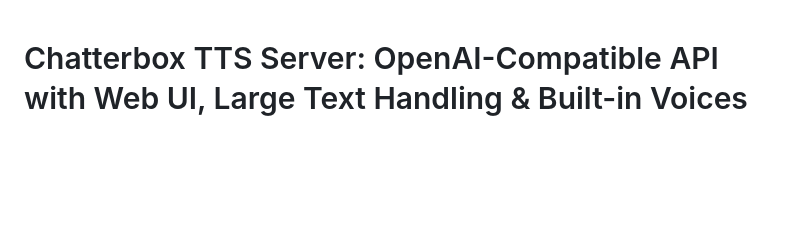
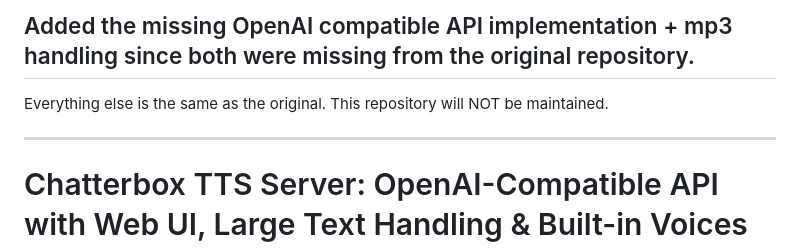
Before and after one commit to yubarajshrestha/Chatterbox-TTS-Server, a Markdown page: README.md, the part around the change. Drawn GitHub-style; blank space fills up the shorter version.

```diff
--- a/README.md
+++ b/README.md
@@ -1,3 +1,9 @@
+## Added the missing OpenAI compatible API implementation + mp3 handling since both were missing from the original repository.
+
+Everything else is the same as the original. This repository will NOT be maintained.
+
+---
+
 # Chatterbox TTS Server: OpenAI-Compatible API with Web UI, Large Text Handling & Built-in Voices
 
 **Self-host the powerful [Chatterbox TTS model](https://github.com/resemble-ai/chatterbox) with this enhanced FastAPI server! Features an intuitive Web UI, a flexible API endpoint, voice cloning, large text processing via intelligent chunking, and consistent, reproducible voices using built-in ready-to-use voices and a generation seed feature.**
```
